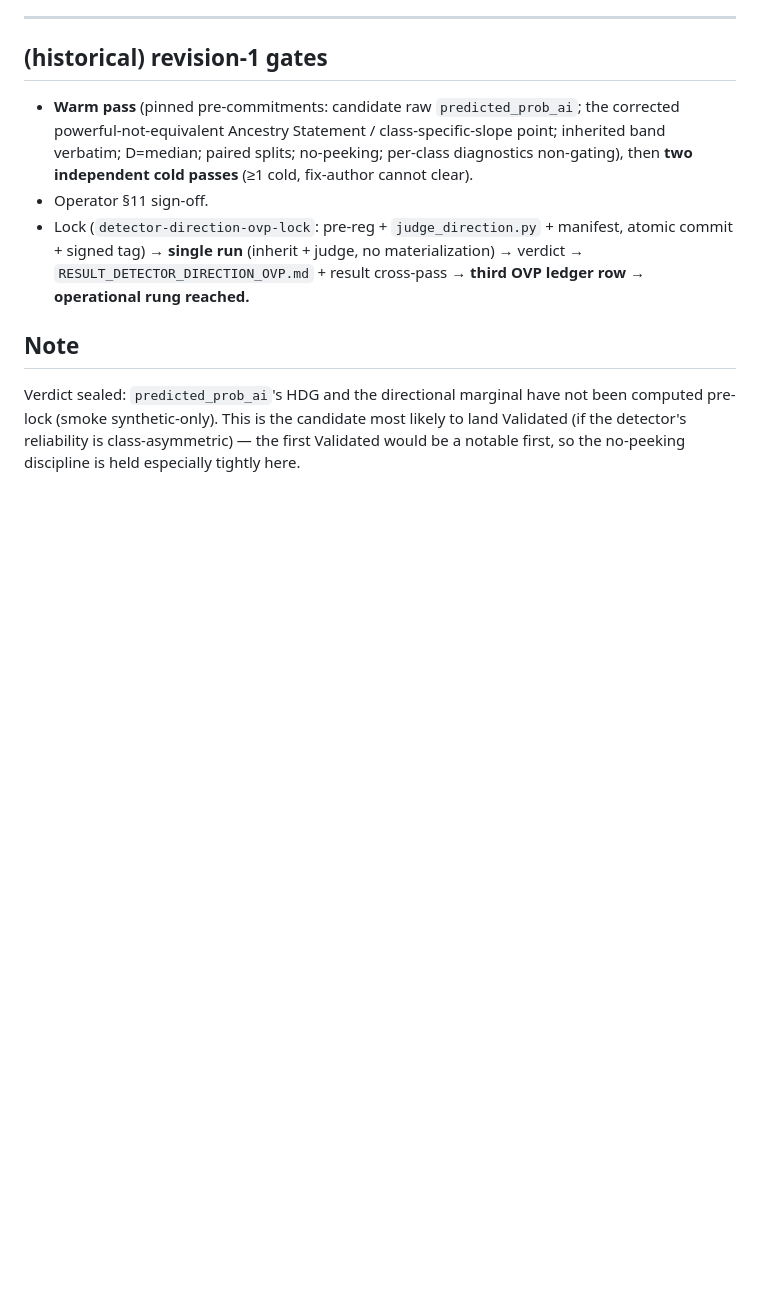
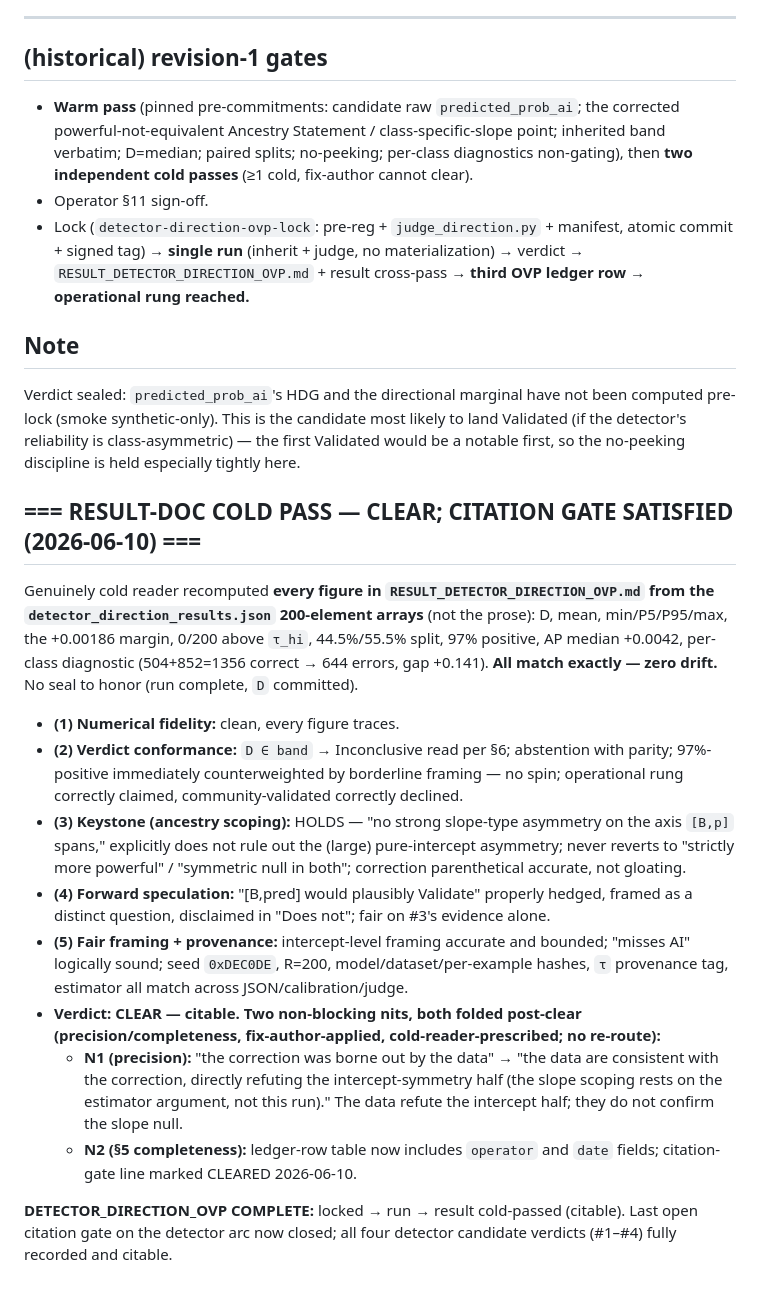
Before and after one commit to earldixon310-max/dynametrix, a Markdown page: analysis/detector_direction_ovp/CROSSPASS_DETECTOR_DIRECTION_OVP.md, the part around the change. Drawn GitHub-style; blank space fills up the shorter version.

```diff
--- a/analysis/detector_direction_ovp/CROSSPASS_DETECTOR_DIRECTION_OVP.md
+++ b/analysis/detector_direction_ovp/CROSSPASS_DETECTOR_DIRECTION_OVP.md
@@ -55,3 +55,16 @@ Adversarial A–I walk; all conform — measure form (§4 = spec §1); **(B)** a
 
 ## Note
 Verdict sealed: `predicted_prob_ai`'s HDG and the directional marginal have not been computed pre-lock (smoke synthetic-only). This is the candidate most likely to land Validated (if the detector's reliability is class-asymmetric) — the first Validated would be a notable first, so the no-peeking discipline is held especially tightly here.
+
+## === RESULT-DOC COLD PASS — CLEAR; CITATION GATE SATISFIED (2026-06-10) ===
+Genuinely cold reader recomputed **every figure in `RESULT_DETECTOR_DIRECTION_OVP.md` from the `detector_direction_results.json` 200-element arrays** (not the prose): D, mean, min/P5/P95/max, the +0.00186 margin, 0/200 above `τ_hi`, 44.5%/55.5% split, 97% positive, AP median +0.0042, per-class diagnostic (504+852=1356 correct → 644 errors, gap +0.141). **All match exactly — zero drift.** No seal to honor (run complete, `D` committed).
+- **(1) Numerical fidelity:** clean, every figure traces.
+- **(2) Verdict conformance:** `D ∈ band` → Inconclusive read per §6; abstention with parity; 97%-positive immediately counterweighted by borderline framing — no spin; operational rung correctly claimed, community-validated correctly declined.
+- **(3) Keystone (ancestry scoping):** HOLDS — "no strong slope-type asymmetry on the axis `[B,p]` spans," explicitly does not rule out the (large) pure-intercept asymmetry; never reverts to "strictly more powerful" / "symmetric null in both"; correction parenthetical accurate, not gloating.
+- **(4) Forward speculation:** "[B,pred] would plausibly Validate" properly hedged, framed as a distinct question, disclaimed in "Does not"; fair on #3's evidence alone.
+- **(5) Fair framing + provenance:** intercept-level framing accurate and bounded; "misses AI" logically sound; seed `0xDEC0DE`, R=200, model/dataset/per-example hashes, `τ` provenance tag, estimator all match across JSON/calibration/judge.
+- **Verdict: CLEAR — citable. Two non-blocking nits, both folded post-clear (precision/completeness, fix-author-applied, cold-reader-prescribed; no re-route):**
+  - **N1 (precision):** "the correction was borne out by the data" → "the data are consistent with the correction, directly refuting the intercept-symmetry half (the slope scoping rests on the estimator argument, not this run)." The data refute the intercept half; they do not confirm the slope null.
+  - **N2 (§5 completeness):** ledger-row table now includes `operator` and `date` fields; citation-gate line marked CLEARED 2026-06-10.
+
+**DETECTOR_DIRECTION_OVP COMPLETE:** locked → run → result cold-passed (citable). Last open citation gate on the detector arc now closed; all four detector candidate verdicts (#1–#4) fully recorded and citable.
```
Also changed, not shown: analysis/detector_direction_ovp/RESULT_DETECTOR_DIRECTION_OVP.md (+5 -3 lines).
